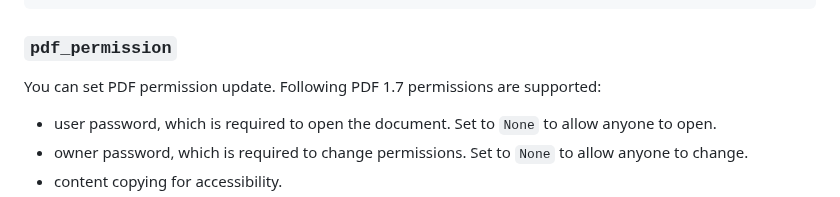
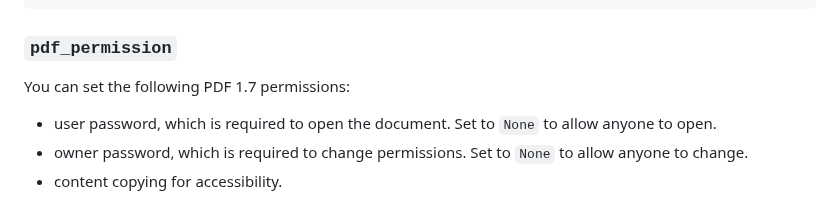
Before and after one commit to 0x6b/typster, a Markdown page: README.md, the part around the change. GitHub-like rendering.

Commit message:
docs: update README

```diff
--- a/README.md
+++ b/README.md
@@ -86,7 +86,7 @@ $ cargo run --example update_metadata --features pdf_metadata
 
 ### `pdf_permission`
 
-You can set PDF permission update. Following PDF 1.7 permissions are supported:
+You can set the following PDF 1.7 permissions:
 
 - user password, which is required to open the document. Set to `None` to allow anyone to open.
 - owner password, which is required to change permissions. Set to `None` to allow anyone to change.
```
